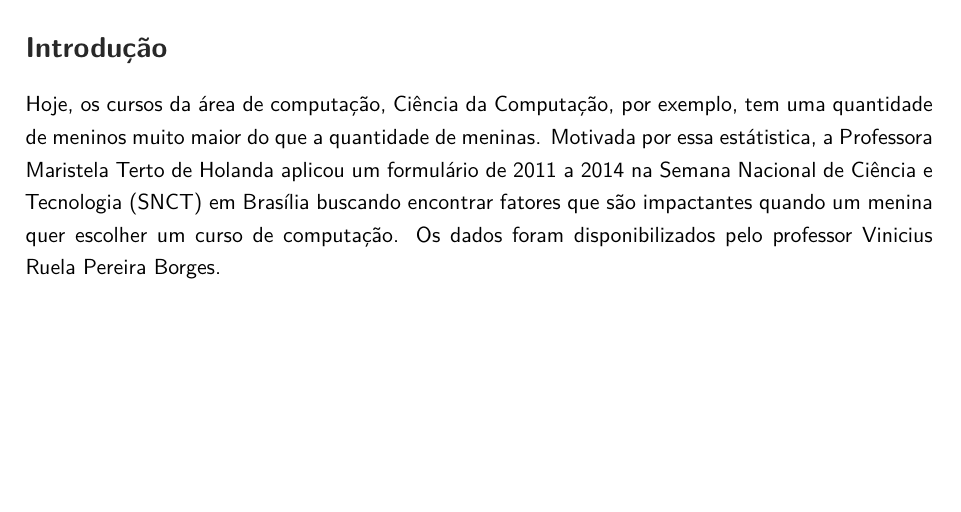
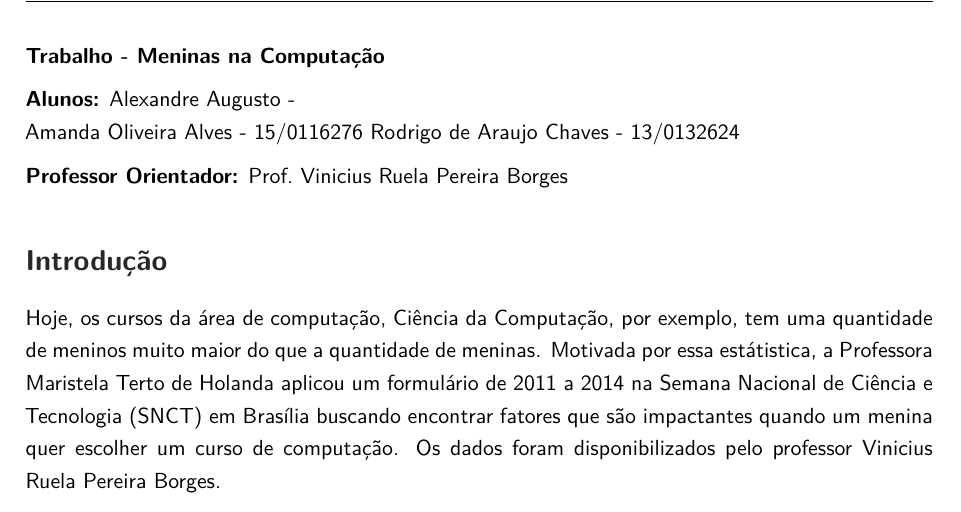
Before and after one commit to alexandrebarbaruiva/data-science-meninas-comp, an R Markdown document (report.rmd): part of page 1 of 15 before the commit and part of page 1 of 16 after it, cut at the place of the change, the shorter picture padded with empty space. Rendered offline with R 4.5, knitr and Pandoc, then LaTeX, with nearby package versions; code that draws random numbers runs with fixed seeds of ours; some code elsewhere in the file could not run offline; a font, style sheet, LaTeX package, included part or bibliography that could not be used is replaced or left out.

Commit message:
informações dos alunos

```diff
--- a/report.rmd
+++ b/report.rmd
@@ -10,6 +10,17 @@ output:
     toc: true
     theme: united
 ---
+
+**Trabalho - Meninas na Computação**
+
+**Alunos:**
+Alexandre Augusto -
+Amanda Oliveira Alves - 15/0116276
+Rodrigo de Araujo Chaves - 13/0132624
+
+**Professor Orientador:**
+Prof. Vinicius Ruela Pereira Borges
+
 
 # Introdução
 
```
Also changed, not shown: report.pdf, report.rmd (2 more changed lines).
